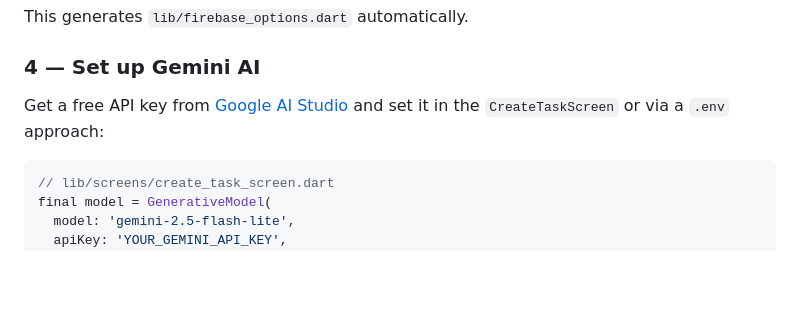
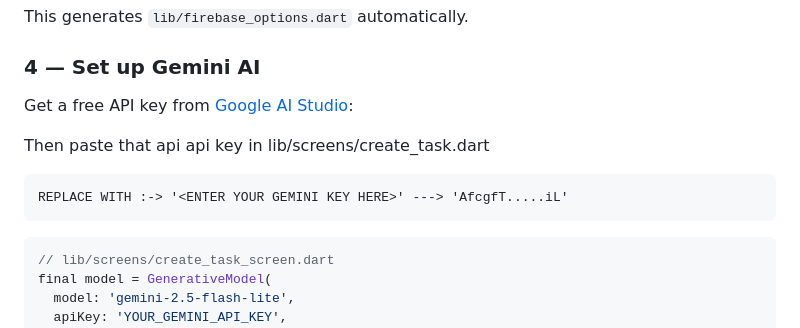
Before and after one commit to Aditi05336/ProjeManage, a Markdown page: README.md, the part around the change. Drawn GitHub-style; blank space fills up the shorter version.

Commit message:
Update README with Gemini AI setup instructions
Clarify instructions for setting up Gemini AI and API key.

````diff
--- a/README.md
+++ b/README.md
@@ -338,7 +338,12 @@ This generates `lib/firebase_options.dart` automatically.
 
 ### 4 — Set up Gemini AI
 
-Get a free API key from [Google AI Studio](https://aistudio.google.com/app/apikey) and set it in the `CreateTaskScreen` or via a `.env` approach:
+Get a free API key from [Google AI Studio](https://aistudio.google.com/app/apikey):
+
+Then paste that api api key in lib/screens/create_task.dart
+```
+REPLACE WITH :-> '<ENTER YOUR GEMINI KEY HERE>' ---> 'AfcgfT.....iL'
+```
 
 ```dart
 // lib/screens/create_task_screen.dart
````
